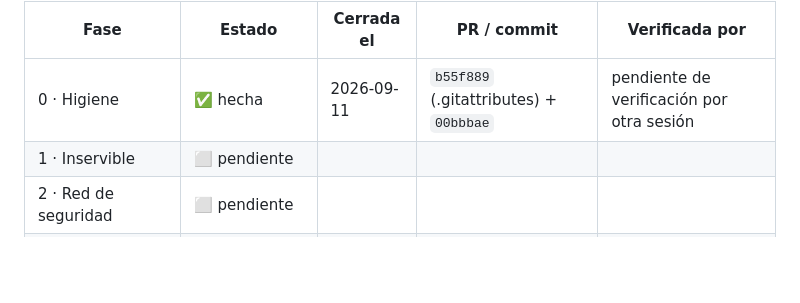
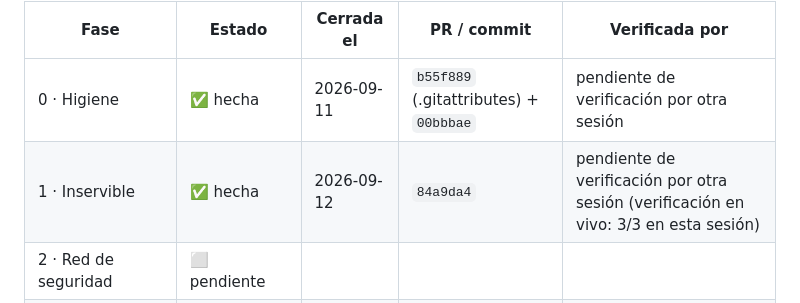
Before and after one commit to xurxovega/poc-sap-integration-java, a Markdown page: docs/auditorias/2026-09-10-plan-de-accion.md, the part around the change. GitHub-like rendering; blank space fills up the shorter version.

Commit message:
Plan de accion: Fase 1 cerrada en la tabla de seguimiento
Co-Authored-By: Claude Fable 5.1 <noreply@anthropic.com>

```diff
--- a/docs/auditorias/2026-09-10-plan-de-accion.md
+++ b/docs/auditorias/2026-09-10-plan-de-accion.md
@@ -449,7 +449,7 @@ una sesión nueva sepa dónde estamos sin leer el historial de ninguna otra.
 | Fase | Estado | Cerrada el | PR / commit | Verificada por |
 |---|---|---|---|---|
 | 0 · Higiene | ✅ hecha | 2026-09-11 | `b55f889` (.gitattributes) + `00bbbae` | pendiente de verificación por otra sesión |
-| 1 · Inservible | ⬜ pendiente | | | |
+| 1 · Inservible | ✅ hecha | 2026-09-12 | `84a9da4` | pendiente de verificación por otra sesión (verificación en vivo: 3/3 en esta sesión) |
 | 2 · Red de seguridad | ⬜ pendiente | | | |
 | 3 · SAP real | ⬜ pendiente | | | |
 | 4 · Seguridad | ⬜ pendiente | | | |
```
